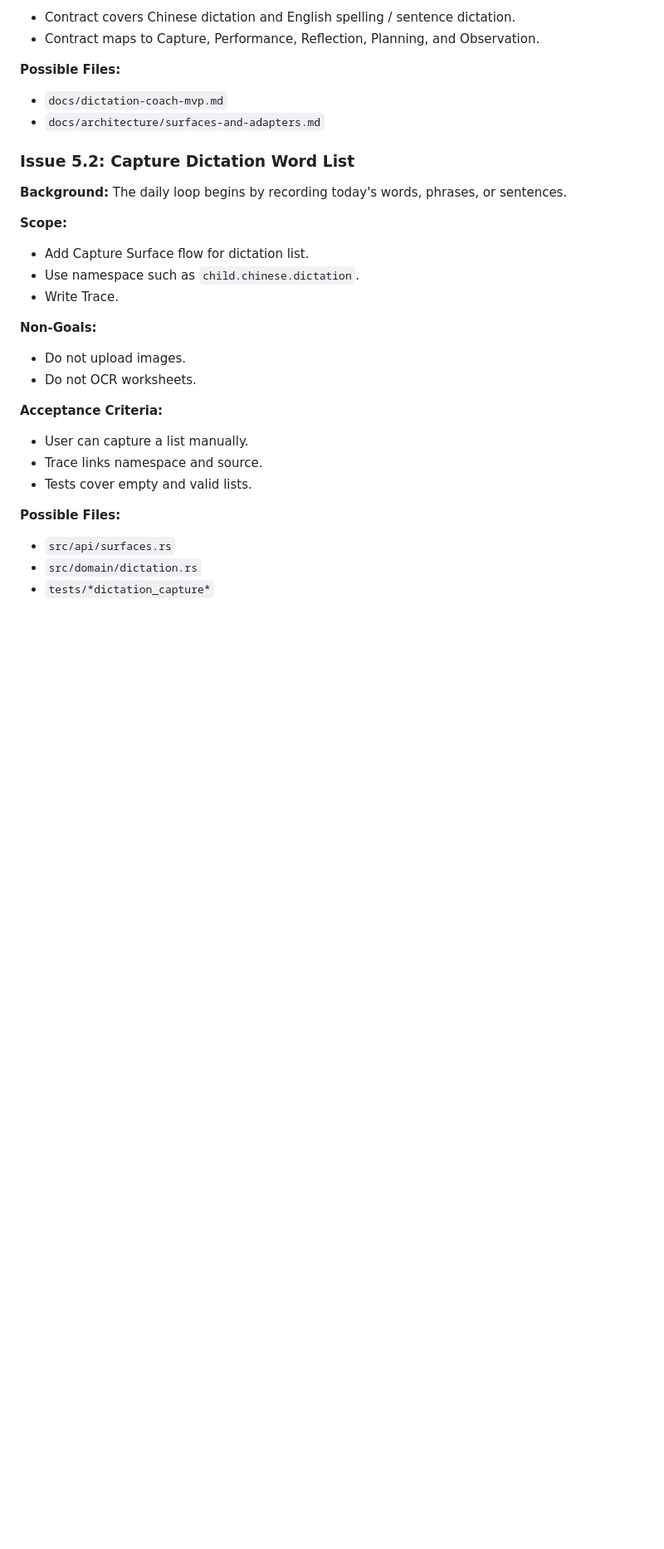
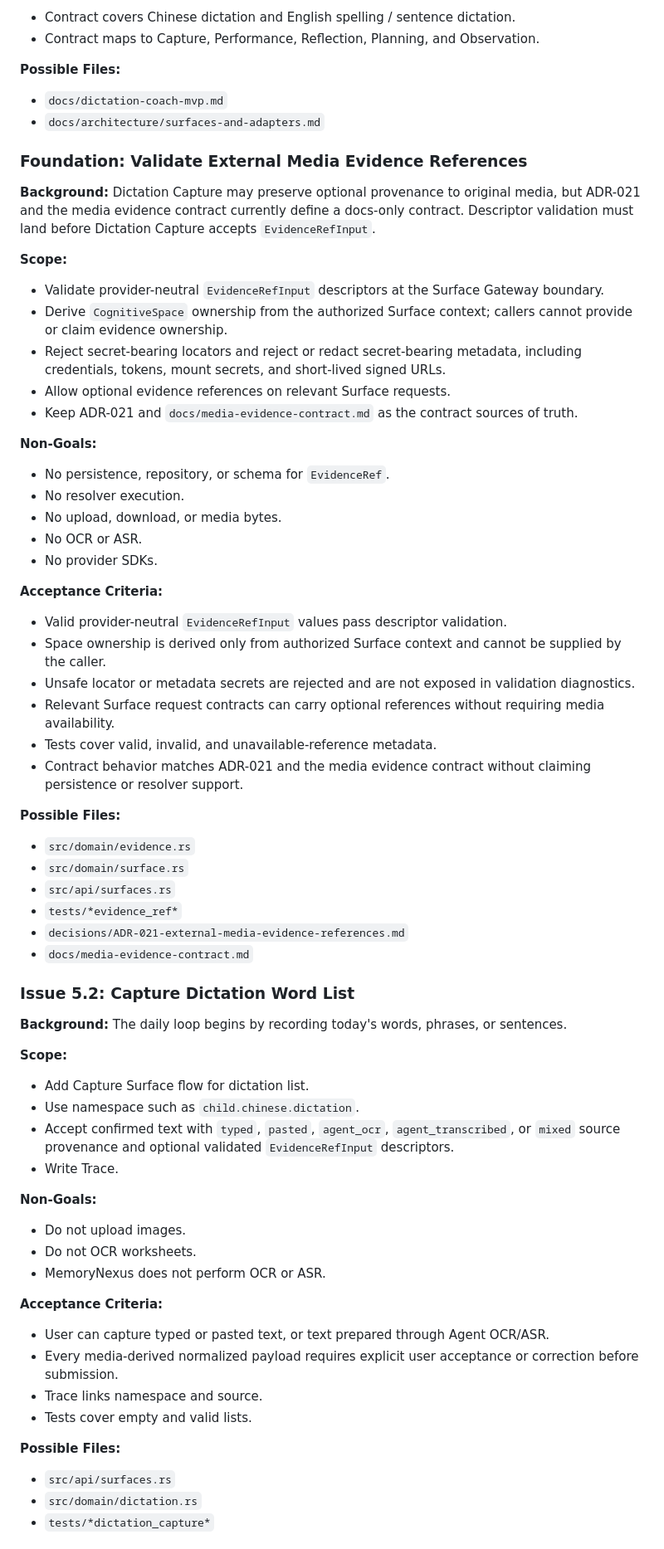
Before and after one commit to blackfaced/MemoryNexus, a Markdown page: docs/issues.md, the part around one of its changes. Shown at 83% size. Rendered like a GitHub page; blank space fills up the shorter version.

Commit message:
docs: prioritize agent-first dictation delivery

```diff
--- a/docs/issues.md
+++ b/docs/issues.md
@@ -717,6 +717,55 @@ blocking foreground responses.
 - `docs/dictation-coach-mvp.md`
 - `docs/architecture/surfaces-and-adapters.md`
 
+### Foundation: Validate External Media Evidence References
+
+**Background:** Dictation Capture may preserve optional provenance to original
+media, but ADR-021 and the media evidence contract currently define a docs-only
+contract. Descriptor validation must land before Dictation Capture accepts
+`EvidenceRefInput`.
+
+**Scope:**
+
+- Validate provider-neutral `EvidenceRefInput` descriptors at the Surface
+  Gateway boundary.
+- Derive `CognitiveSpace` ownership from the authorized Surface context; callers
+  cannot provide or claim evidence ownership.
+- Reject secret-bearing locators and reject or redact secret-bearing metadata,
+  including credentials, tokens, mount secrets, and short-lived signed URLs.
+- Allow optional evidence references on relevant Surface requests.
+- Keep ADR-021 and `docs/media-evidence-contract.md` as the contract sources of
+  truth.
+
+**Non-Goals:**
+
+- No persistence, repository, or schema for `EvidenceRef`.
+- No resolver execution.
+- No upload, download, or media bytes.
+- No OCR or ASR.
+- No provider SDKs.
+
+**Acceptance Criteria:**
+
+- Valid provider-neutral `EvidenceRefInput` values pass descriptor validation.
+- Space ownership is derived only from authorized Surface context and cannot be
+  supplied by the caller.
+- Unsafe locator or metadata secrets are rejected and are not exposed in
+  validation diagnostics.
+- Relevant Surface request contracts can carry optional references without
+  requiring media availability.
+- Tests cover valid, invalid, and unavailable-reference metadata.
+- Contract behavior matches ADR-021 and the media evidence contract without
+  claiming persistence or resolver support.
+
+**Possible Files:**
+
+- `src/domain/evidence.rs`
+- `src/domain/surface.rs`
+- `src/api/surfaces.rs`
+- `tests/*evidence_ref*`
+- `decisions/ADR-021-external-media-evidence-references.md`
+- `docs/media-evidence-contract.md`
+
 ### Issue 5.2: Capture Dictation Word List
 
 **Background:** The daily loop begins by recording today's words, phrases, or sentences.
@@ -725,16 +774,22 @@ blocking foreground responses.
 
 - Add Capture Surface flow for dictation list.
 - Use namespace such as `child.chinese.dictation`.
+- Accept confirmed text with `typed`, `pasted`, `agent_ocr`,
+  `agent_transcribed`, or `mixed` source provenance and optional validated
+  `EvidenceRefInput` descriptors.
 - Write Trace.
 
 **Non-Goals:**
 
 - Do not upload images.
 - Do not OCR worksheets.
+- MemoryNexus does not perform OCR or ASR.
 
 **Acceptance Criteria:**
 
-- User can capture a list manually.
+- User can capture typed or pasted text, or text prepared through Agent OCR/ASR.
+- Every media-derived normalized payload requires explicit user acceptance or
+  correction before submission.
 - Trace links namespace and source.
 - Tests cover empty and valid lists.
 
```
Also changed, not shown: other parts of docs/issues.md (+31 -9 lines), AGENTS.md (+10 -3 lines), docs/TODO.md (+37 -14 lines).
